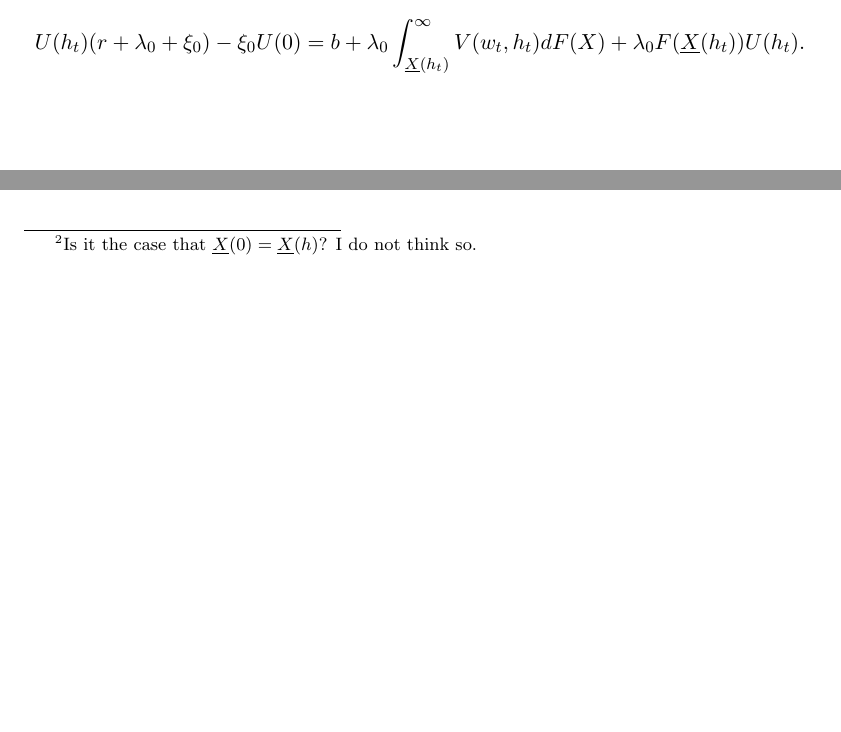
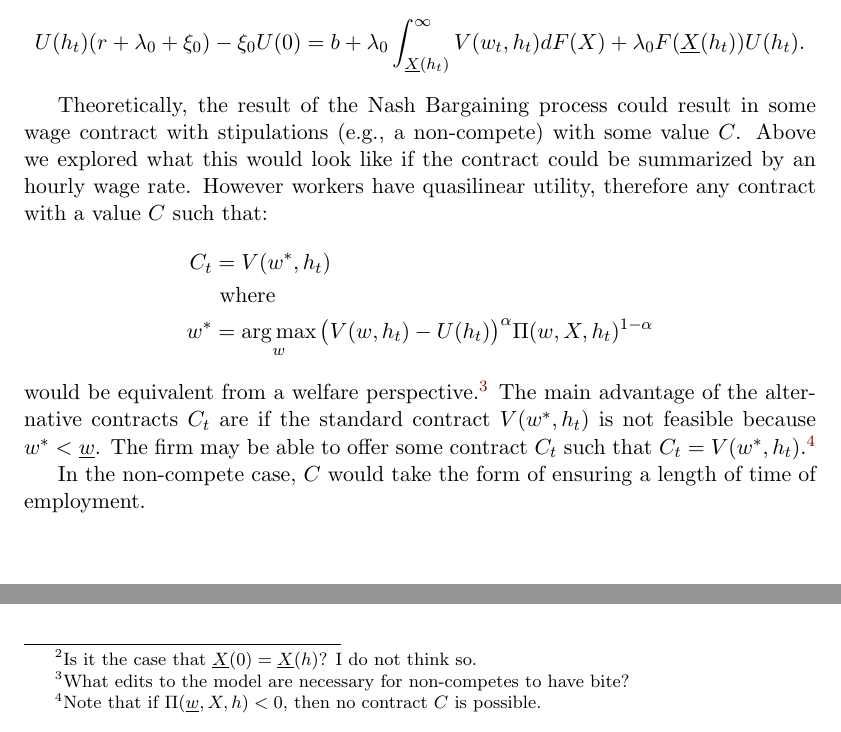
Before and after one commit to sbarkerECON/hc_minwage_noncompete, a LaTeX paper (tex/main.tex): two parts of page 5 of 5, joined at a grey line, cut so that both start at the same text, the shorter picture padded with empty space. Compiled offline with pdfLaTeX.

Commit message:
Added paragraph on general contracts

```diff
--- a/tex/main.tex
+++ b/tex/main.tex
@@ -350,5 +350,26 @@ notation, we can simplify the value of unemployment:
 .\end{align*}
 
 
+Theoretically, the result of the Nash Bargaining process could result in
+some wage contract with stipulations (e.g., a non-compete) with some value
+$C$. Above we explored what this would look like if the contract could be
+summarized by an hourly wage rate. However workers have quasilinear
+utility, therefore any contract with a value $C$ such that:
+ \begin{align*}
+     C_t &= V(w^{*},h_t) \\
+         &\text{ where }\\
+    w^{*} &=  \argmax_w \big ( V(w,h_t) - U(h_t) \big )^{\alpha} \Pi(w,X,h_t)^{1-\alpha}
+\end{align*}
+would be equivalent from a welfare perspective.\footnote{What edits to the
+model are necessary for non-competes to have bite?} The main advantage of
+the alternative contracts $C_t$ are if the standard contract $V(w^{*},h_t)$
+is not feasible because $w^{*} < \underline{w}$. The firm may be able to
+offer some contract $C_t$ such that $C_t = V(w^{*},h_t)$.\footnote{Note
+that if $\Pi(\underline{w},X,h) < 0$, then no contract $C$ is
+possible.}
+
+In the non-compete case, $C$ would take the form of ensuring a length of
+time of employment.
+
 
 \end{document}
```
Also changed, not shown: tex/main.pdf, tex/main.tex (2 more changed lines), 4 other files.
